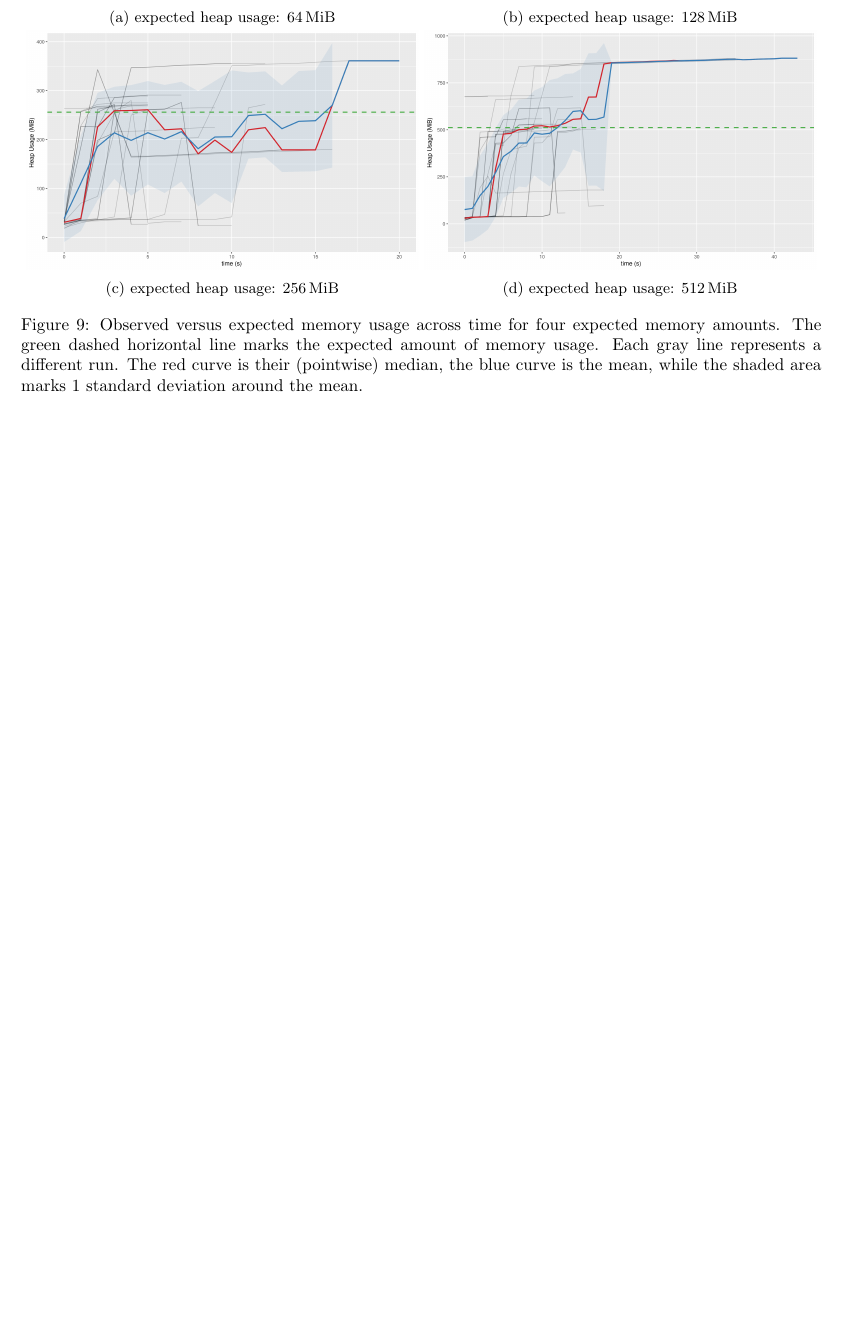
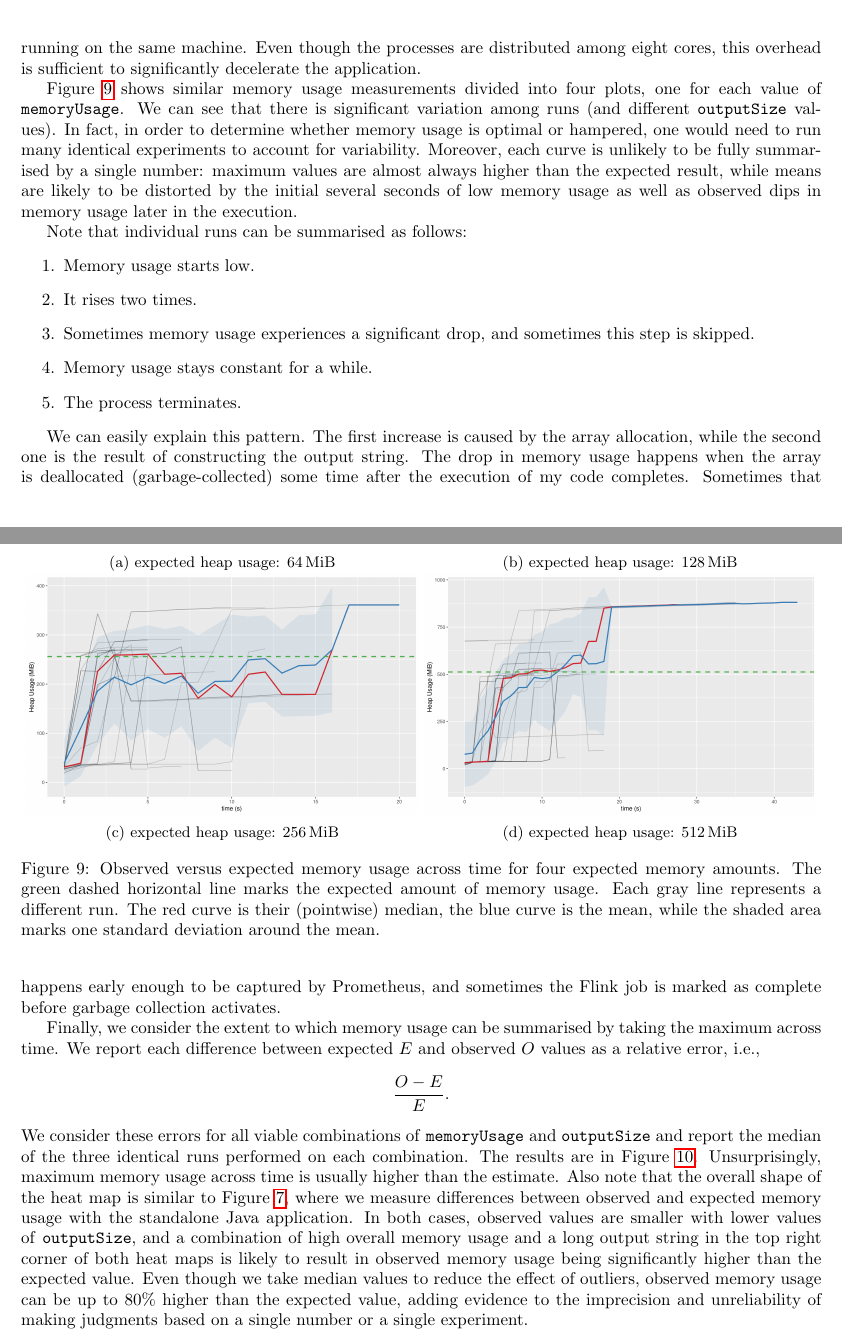
Before and after one commit to Dominykas97/benchmarker, a LaTeX document (report/report.tex): part of page 8 of 9 before the commit and two parts of pages 7 and 8 of 10 after it, the two joined at a grey line, cut at the place of the change, the shorter picture padded with empty space. Compiled offline with pdfLaTeX; a LaTeX package or settings file that is missing is left out.

Commit message:
All the important information for the report (except an introduction) is there

```diff
--- a/report/report.tex
+++ b/report/report.tex
@@ -1,5 +1,4 @@
 \documentclass{article}
-\usepackage{caption}
 \usepackage{mathtools}
 \usepackage[UKenglish]{babel}
 \usepackage[UKenglish]{isodate}
@@ -340,13 +345,43 @@ memory. For \texttt{outputSize}, we explore every power-of-two number of
+processes as well as Flink JobManager and TaskManager are all running on the
+same machine. Even though the processes are distributed among eight cores, this
+overhead is sufficient to significantly decelerate the application.
 
 \begin{figure}
   \centering
   \includegraphics[width=\textwidth]{../plots/cpu_experiment.png}
   \caption{CPU usage across time. Each gray line represents a different run. The
   red curve is their (pointwise) median, the blue curve is the mean, while the
-  shaded area marks 1 standard deviation around the mean. Note that time is on a
+  shaded area marks one standard deviation around the mean. Note that time is on a
   $\log$ scale.}
   \label{fig:cpu_experiment}
 \end{figure}
+
+Figure~\ref{fig:heap_experiment} shows similar memory usage measurements divided
+into four plots, one for each value of \texttt{memoryUsage}. We can see that
+there is significant variation among runs (and different \texttt{outputSize}
+values). In fact, in order to determine whether memory usage is optimal or
+hampered, one would need to run many identical experiments to account for
+variability. Moreover, each curve is unlikely to be fully summarised by a single
+number: maximum values are almost always higher than the expected result, while
+means are likely to be distorted by the initial several seconds of low memory
+usage as well as observed dips in memory usage later in the execution.
+
+Note that individual runs can be summarised as follows:
+\begin{enumerate}
+\item Memory usage starts low.
+\item It rises two times.
+\item Sometimes memory usage experiences a significant drop, and sometimes this
+  step is skipped.
+\item Memory usage stays constant for a while.
+\item The process terminates.
+\end{enumerate}
+
+We can easily explain this pattern. The first increase is caused by the array
+allocation, while the second one is the result of constructing the output
+string. The drop in memory usage happens when the array is deallocated
+(garbage-collected) some time after the execution of my code completes.
+Sometimes that happens early enough to be captured by Prometheus, and sometimes
+the Flink job is marked as complete before garbage collection activates.
 
 \begin{figure}
   \centering
@@ -378,9 +413,31 @@ memory. For \texttt{outputSize}, we explore every power-of-two number of
     memory amounts. The green dashed horizontal line marks the expected amount
     of memory usage. Each gray line represents a different run. The red curve is
     their (pointwise) median, the blue curve is the mean, while the shaded area
-    marks 1 standard deviation around the mean.}
+    marks one standard deviation around the mean.}
   \label{fig:heap_experiment}
 \end{figure}
+
+Finally, we consider the extent to which memory usage can be summarised by
+taking the maximum across time. We report each difference between expected $E$
+and observed $O$ values as a relative error, i.e.,
+\[
+  \frac{O - E}{E}.
+\]
+We consider these errors for all viable combinations of \texttt{memoryUsage} and
+\texttt{outputSize} and report the median of the three identical runs performed
+on each combination. The results are in Figure~\ref{fig:relative_errors}.
+Unsurprisingly, maximum memory usage across time is usually higher than the
+estimate. Also note that the overall shape of the heat map is similar to
+Figure~\ref{fig:adjustment}, where we measure differences between observed and
+expected memory usage with the standalone Java application. In both cases,
+observed values are smaller with lower values of \texttt{outputSize}, and a
+combination of high overall memory usage and a long output string in the top
+right corner of both heat maps is likely to result in observed memory usage
+being significantly higher than the expected value. Even though we take median
+values to reduce the effect of outliers, observed memory usage can be up to 80\%
+higher than the expected value, adding evidence to the imprecision and
+unreliability of making judgments based on a single number or a single
+experiment.
 
 \begin{figure}
   \centering
```
Also changed, not shown: report/report.pdf, report/report.tex (27 more changed lines), 1 other file.
